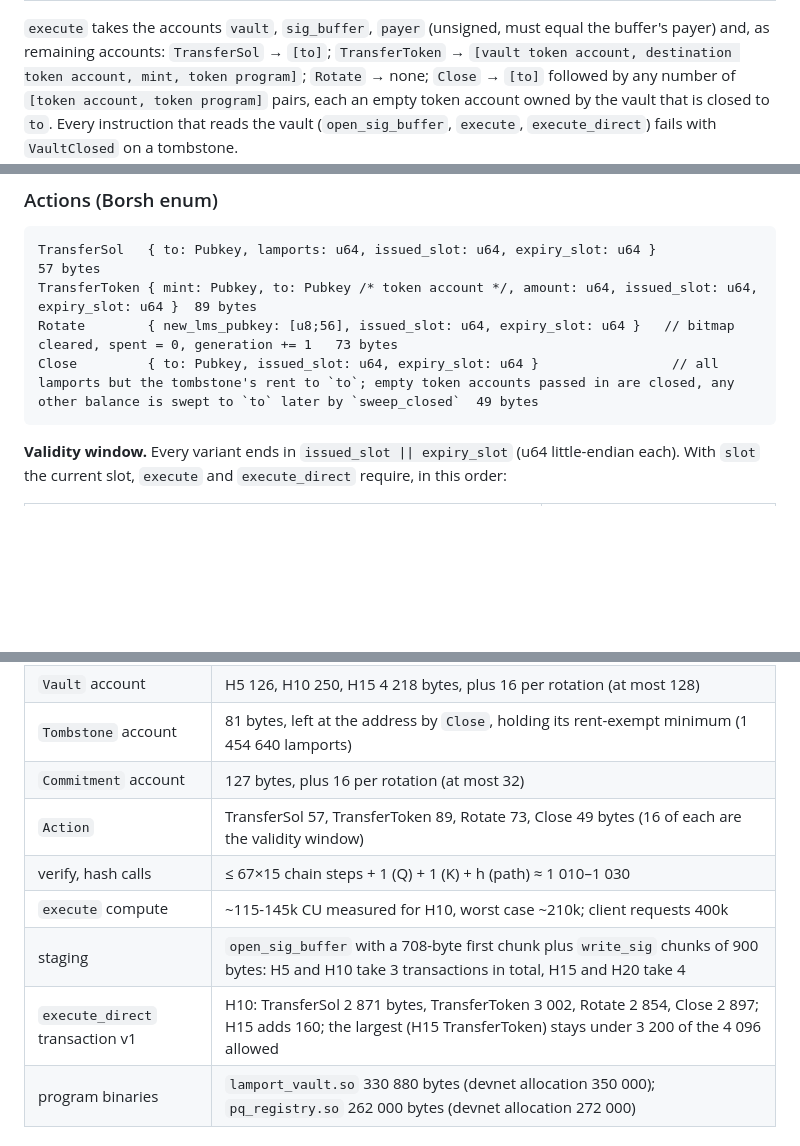
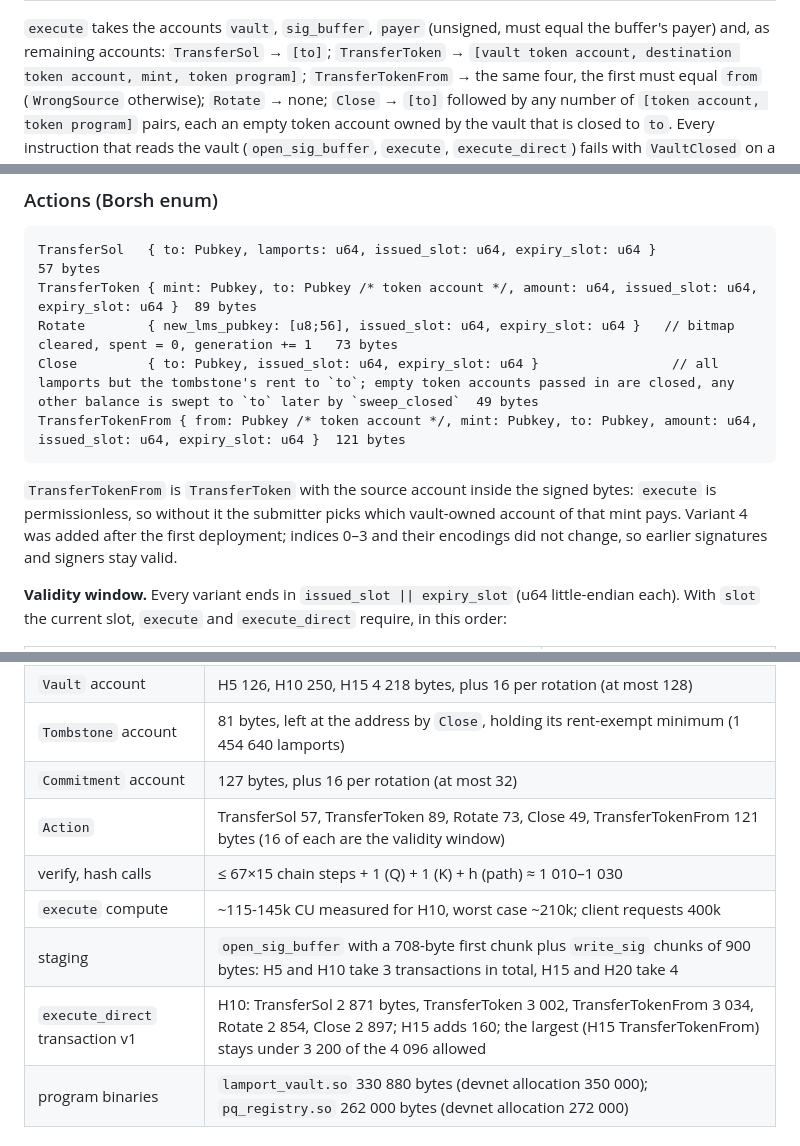
Before and after one commit to Lamport-Robotics/lamport-vault, a Markdown page: docs/DESIGN.md, 3 parts joined by grey strips. Drawn GitHub-style; blank space fills up the shorter version.

Commit message:
docs: TransferTokenFrom

````diff
--- a/docs/DESIGN.md
+++ b/docs/DESIGN.md
@@ -123,7 +123,8 @@ sig        Vec<u8>    allocated to sig_len at open (Borsh: u32 length prefix), z
 
 `execute` takes the accounts `vault`, `sig_buffer`, `payer` (unsigned, must equal the buffer's payer) and, as
 remaining accounts: `TransferSol` → `[to]`; `TransferToken` → `[vault token account, destination token
-account, mint, token program]`; `Rotate` → none; `Close` → `[to]` followed by any number of
+account, mint, token program]`; `TransferTokenFrom` → the same four, the first must equal `from`
+(`WrongSource` otherwise); `Rotate` → none; `Close` → `[to]` followed by any number of
 `[token account, token program]` pairs, each an empty token account owned by the vault that is closed to `to`.
 Every instruction that reads the vault (`open_sig_buffer`, `execute`, `execute_direct`) fails with
 `VaultClosed` on a tombstone.
@@ -174,7 +175,13 @@ TransferSol   { to: Pubkey, lamports: u64, issued_slot: u64, expiry_slot: u64 }
 TransferToken { mint: Pubkey, to: Pubkey /* token account */, amount: u64, issued_slot: u64, expiry_slot: u64 }  89 bytes
 Rotate        { new_lms_pubkey: [u8;56], issued_slot: u64, expiry_slot: u64 }   // bitmap cleared, spent = 0, generation += 1   73 bytes
 Close         { to: Pubkey, issued_slot: u64, expiry_slot: u64 }                 // all lamports but the tombstone's rent to `to`; empty token accounts passed in are closed, any other balance is swept to `to` later by `sweep_closed`  49 bytes
+TransferTokenFrom { from: Pubkey /* token account */, mint: Pubkey, to: Pubkey, amount: u64, issued_slot: u64, expiry_slot: u64 }  121 bytes
 ```
+
+`TransferTokenFrom` is `TransferToken` with the source account inside the signed bytes: `execute` is
+permissionless, so without it the submitter picks which vault-owned account of that mint pays. Variant 4
+was added after the first deployment; indices 0–3 and their encodings did not change, so earlier
+signatures and signers stay valid.
 
 **Validity window.** Every variant ends in `issued_slot || expiry_slot` (u64 little-endian each). With
 `slot` the current slot, `execute` and `execute_direct` require, in this order:
@@ -394,11 +401,11 @@ complements the per-message binding of program, account and generation, it does
 | `Vault` account | H5 126, H10 250, H15 4 218 bytes, plus 16 per rotation (at most 128) |
 | `Tombstone` account | 81 bytes, left at the address by `Close`, holding its rent-exempt minimum (1 454 640 lamports) |
 | `Commitment` account | 127 bytes, plus 16 per rotation (at most 32) |
-| `Action` | TransferSol 57, TransferToken 89, Rotate 73, Close 49 bytes (16 of each are the validity window) |
+| `Action` | TransferSol 57, TransferToken 89, Rotate 73, Close 49, TransferTokenFrom 121 bytes (16 of each are the validity window) |
 | verify, hash calls | ≤ 67×15 chain steps + 1 (Q) + 1 (K) + h (path) ≈ 1 010–1 030 |
 | `execute` compute | ~115-145k CU measured for H10, worst case ~210k; client requests 400k |
 | staging | `open_sig_buffer` with a 708-byte first chunk plus `write_sig` chunks of 900 bytes: H5 and H10 take 3 transactions in total, H15 and H20 take 4 |
-| `execute_direct` transaction v1 | H10: TransferSol 2 871 bytes, TransferToken 3 002, Rotate 2 854, Close 2 897; H15 adds 160; the largest (H15 TransferToken) stays under 3 200 of the 4 096 allowed |
+| `execute_direct` transaction v1 | H10: TransferSol 2 871 bytes, TransferToken 3 002, TransferTokenFrom 3 034, Rotate 2 854, Close 2 897; H15 adds 160; the largest (H15 TransferTokenFrom) stays under 3 200 of the 4 096 allowed |
 | program binaries | `lamport_vault.so` 330 880 bytes (devnet allocation 350 000); `pq_registry.so` 262 000 bytes (devnet allocation 272 000) |
 
 ### Direct (transaction v1) against staged, measured on devnet
````
Also changed, not shown: other parts of docs/DESIGN.md (+1 -1 lines).
